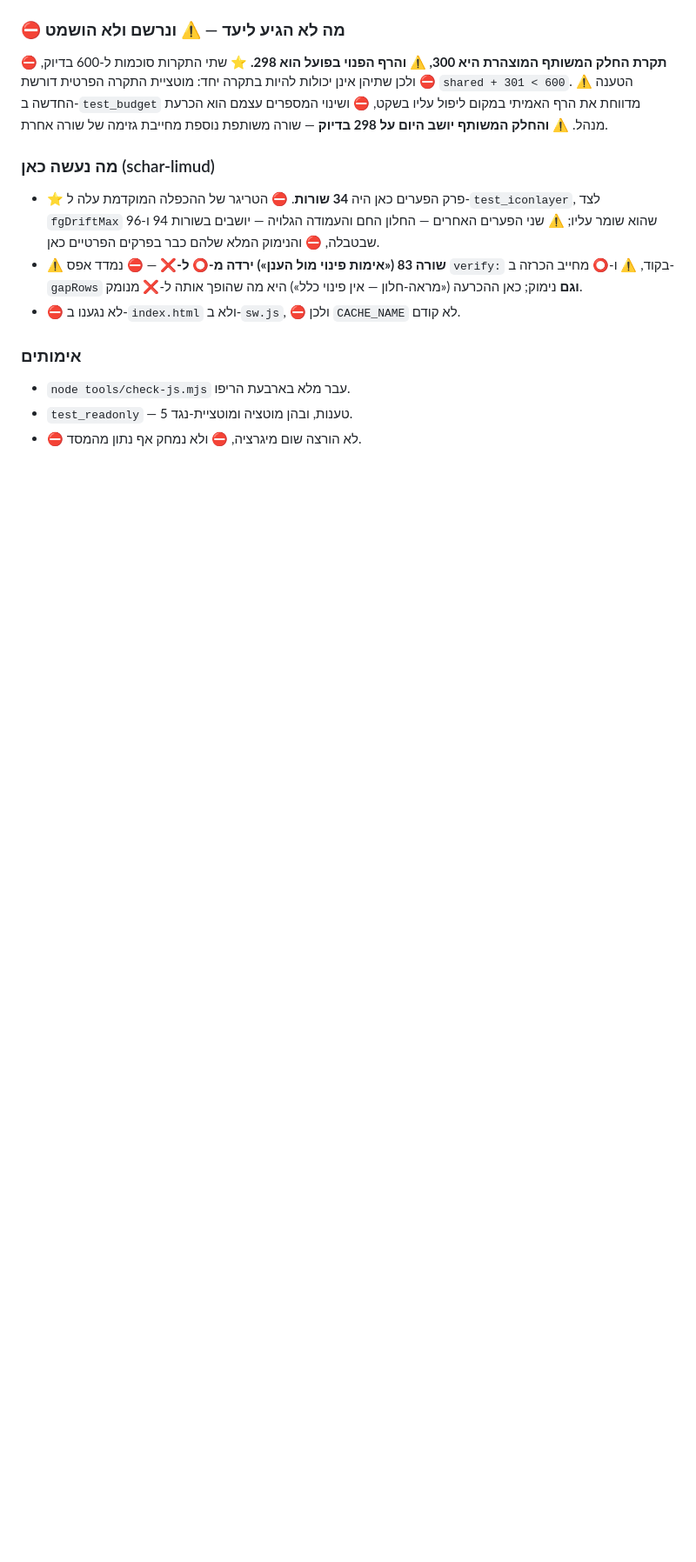
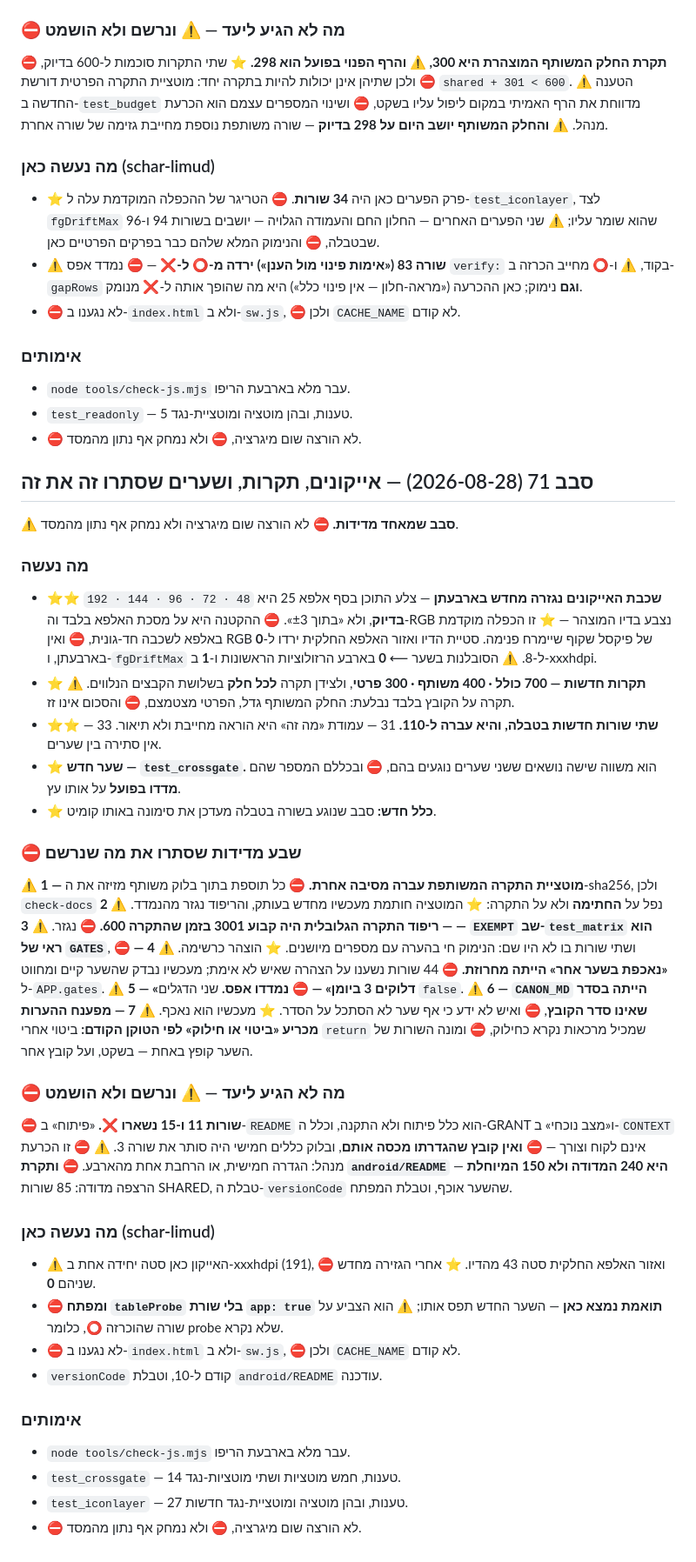
Before and after one commit to ygtotlrl-lab/schar-limud, a Markdown page: CLAUDE.md, the part around one of its changes. Shown at 87% size. Rendered like a GitHub page; blank space fills up the shorter version.

Commit message:
סבב 71: פרק הסבב, וגיזום פרק סבב 69
חלון של שני פרקי סבבים — 69 נמחק באותו קומיט. הלקחים שלו כבר יושבים
בכללים ובטבלה.

⛔ ובגיוס נרשם ממצא שלא היה בהיקף הסבב: `tools/gen-icons.mjs`, שההוראה
בקובץ הכריזה עליו כמקור האמת לאייקונים, **אינו משחזר את אייקוני המשגר**
— נמדד 63/95/127/189/253 מול 48/72/96/144/192 שהשער דורש, כלומר הרצתו
דורסת אותם בנכסים שהשער מפיל. ⛔ שתי הסיבות מדודות: ה-`put` שלו מרכיב
בהכפלה מוקדמת ואינו מחלק באלפא בסוף, והרסטריזר שלו מייצר במסגרת 108
צלעות אי-זוגיות בלבד ולכן 48 אינו בר-השגה בשינוי pad לבדו. התיקון הוא
דגימת-יתר והקטנה בהכפלה מוקדמת — סבב ייעודי, ולא תופעת לוואי, ולכן
המחולל לא נגע והפרק תוקן למצב הנמדד.

```diff
--- a/CLAUDE.md
+++ b/CLAUDE.md
@@ -524,3 +494,61 @@ TWA», «למה אין נכסים מוטבעים», «למה אין גשר» —
 - `node tools/check-js.mjs` עבר מלא בארבעת הריפו.
 - `test_readonly` — 5 טענות, ובהן מוטציה ומוטציית-נגד.
 - ⛔ לא הורצה שום מיגרציה, ⛔ ולא נמחק אף נתון מהמסד.
+
+## סבב 71 (2026-08-28) — אייקונים, תקרות, ושערים שסתרו זה את זה
+
+⚠️ **סבב שמאחד מדידות.** ⛔ לא הורצה שום מיגרציה ולא נמחק אף נתון מהמסד.
+
+### מה נעשה
+- **⭐⭐ שכבת האייקונים נגזרה מחדש בארבעתן** — צלע התוכן בסף אלפא 25 היא
+  `48 · 72 · 96 · 144 · 192` **בדיוק**, ולא «בתוך ±3». ⛔ ההקטנה היא על
+  מסכת האלפא בלבד וה-RGB נצבע בדיו המוצהר — ⭐ זו הכפלה מוקדמת באלפא
+  לשכבה חד-גונית, ⛔ ואין RGB של פיקסל שקוף שיימרח פנימה. סטיית הדיו
+  ואזור האלפא החלקית ירדו ל-**0** בארבעתן, ו-`fgDriftMax` ל-8.
+  ⚠️ הסובלנות בשער ⟵ **0** בארבע הרזולוציות הראשונות ו-**1** ב-xxxhdpi.
+- **⭐ תקרות חדשות — 700 כולל · 400 משותף · 300 פרטי**, ולצידן תקרה
+  **לכל חלק** בשלושת הקבצים הנלווים. ⚠️ תקרה על הקובץ בלבד נבלעת: החלק
+  המשותף גדל, הפרטי מצטמצם, ⛔ והסכום אינו זז.
+- **⭐⭐ שתי שורות חדשות בטבלה, והיא עברה ל-110.** 31 — עמודת «מה זה»
+  היא הוראה מחייבת ולא תיאור. 33 — אין סתירה בין שערים.
+- **⭐ שער חדש — `test_crossgate`.** הוא משווה שישה נושאים ששני שערים
+  נוגעים בהם, ⛔ ובכללם המספר שהם **מדדו בפועל** על אותו עץ.
+- **⭐ כלל חדש:** סבב שנוגע בשורה בטבלה מעדכן את סימונה באותו קומיט.
+
+### ⛔ שבע מדידות שסתרו את מה שנרשם
+⚠️ **1 — מוטציית התקרה המשותפת עברה מסיבה אחרת.** ⛔ כל תוספת בתוך בלוק
+משותף מזיזה את ה-sha256, ולכן `check-docs` נפל על **החתימה** ולא על
+התקרה: ⭐ המוטציה חותמת מעכשיו מחדש בעותק, והריפוד נגזר מהנמדד.
+⚠️ **2 — ריפוד התקרה הגלובלית היה קבוע 3001 בזמן שהתקרה 600.** ⛔ נגזר.
+⚠️ **3 — `EXEMPT` שב-`test_matrix` הוא ראי של `GATES`**, ⛔ ושתי שורות
+בו לא היו שם: הנימוק חי בהערה עם מספרים מיושנים. ⭐ הוצהר כרשימה.
+⚠️ **4 — «נאכפת בשער אחר» הייתה מחרוזת.** ⛔ 44 שורות נשענו על הצהרה
+שאיש לא אימת; מעכשיו נבדק שהשער קיים ומחווט ל-`APP.gates`.
+⚠️ **5 — «דלוקים 3 ביומן» — ⛔ נמדדו אפס.** שני הדגלים `false`.
+⚠️ **6 — `CANON_MD` הייתה בסדר שאינו סדר הקובץ**, ⛔ ואיש לא ידע כי אף
+שער לא הסתכל על הסדר. ⭐ מעכשיו הוא נאכף.
+⚠️ **7 — מפענח ההערות מכריע «ביטוי או חילוק» לפי הטוקן הקודם:** ביטוי
+אחרי `return` שמכיל מרכאות נקרא כחילוק, ⛔ ומונה השורות של השער קופץ
+באחת — בשקט, ועל קובץ אחר.
+
+### ⛔ מה לא הגיע ליעד — ⚠️ ונרשם ולא הושמט
+⛔ **שורות 11 ו-15 נשארו ❌.** «פיתוח» ב-`README` הוא כלל פיתוח ולא
+התקנה, וכלל ה-GRANT ו«מצב נוכחי» ב-`CONTEXT` אינם לקוח וצורך — ⛔ **ואין
+קובץ שהגדרתו מכסה אותם**, ובלוק כללים חמישי היה סותר את שורה 3.
+⚠️ ⛔ זו הכרעת מנהל: הגדרה חמישית, או הרחבת אחת מהארבע.
+⛔ **ותקרת `android/README` היא 240 המדודה ולא 150 המיוחלת** — הרצפה
+מדודה: 85 שורות SHARED, טבלת ה-`versionCode` שהשער אוכף, וטבלת המפתח.
+
+### מה נעשה כאן (schar-limud)
+- ⚠️ האייקון כאן סטה יחידה אחת ב-xxxhdpi (191), ⛔ ואזור האלפא החלקית
+  סטה 43 מהדיו. ⭐ אחרי הגזירה מחדש שניהם **0**.
+- ⛔ **ומפתח `tableProbe` בלי שורת `app: true` תואמת נמצא כאן** — השער
+  החדש תפס אותו; ⚠️ הוא הצביע על שורה שהוכרזה ⭕, כלומר probe שלא נקרא.
+- ⛔ לא נגענו ב-`index.html` ולא ב-`sw.js`, ⛔ ולכן `CACHE_NAME` לא קודם.
+- `versionCode` קודם ל-10, וטבלת `android/README` עודכנה.
+
+### אימותים
+- `node tools/check-js.mjs` עבר מלא בארבעת הריפו.
+- `test_crossgate` — 14 טענות, חמש מוטציות ושתי מוטציות-נגד.
+- `test_iconlayer` — 27 טענות, ובהן מוטציה ומוטציית-נגד חדשות.
+- ⛔ לא הורצה שום מיגרציה, ⛔ ולא נמחק אף נתון מהמסד.
```
Also changed, not shown: other parts of CLAUDE.md (+0 -30 lines).
